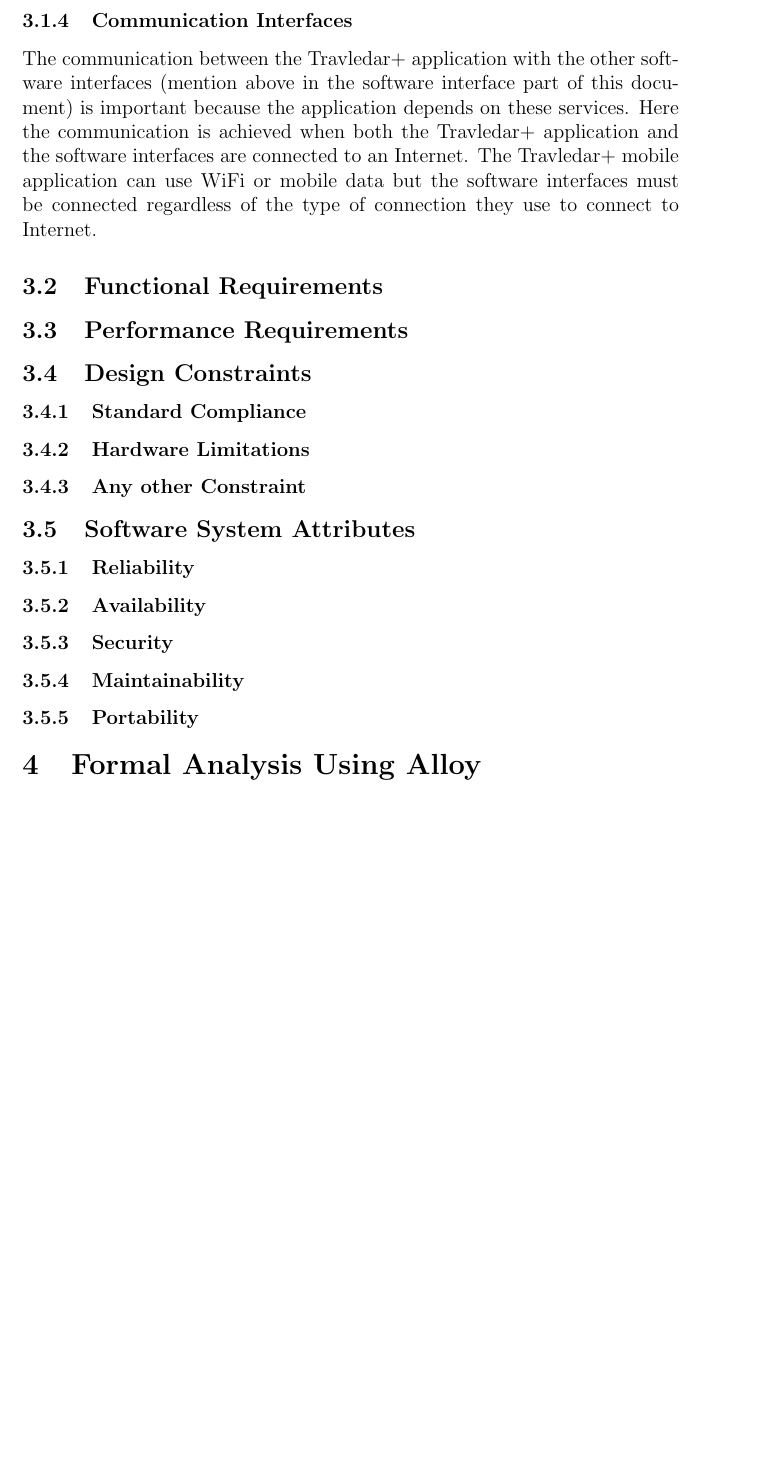
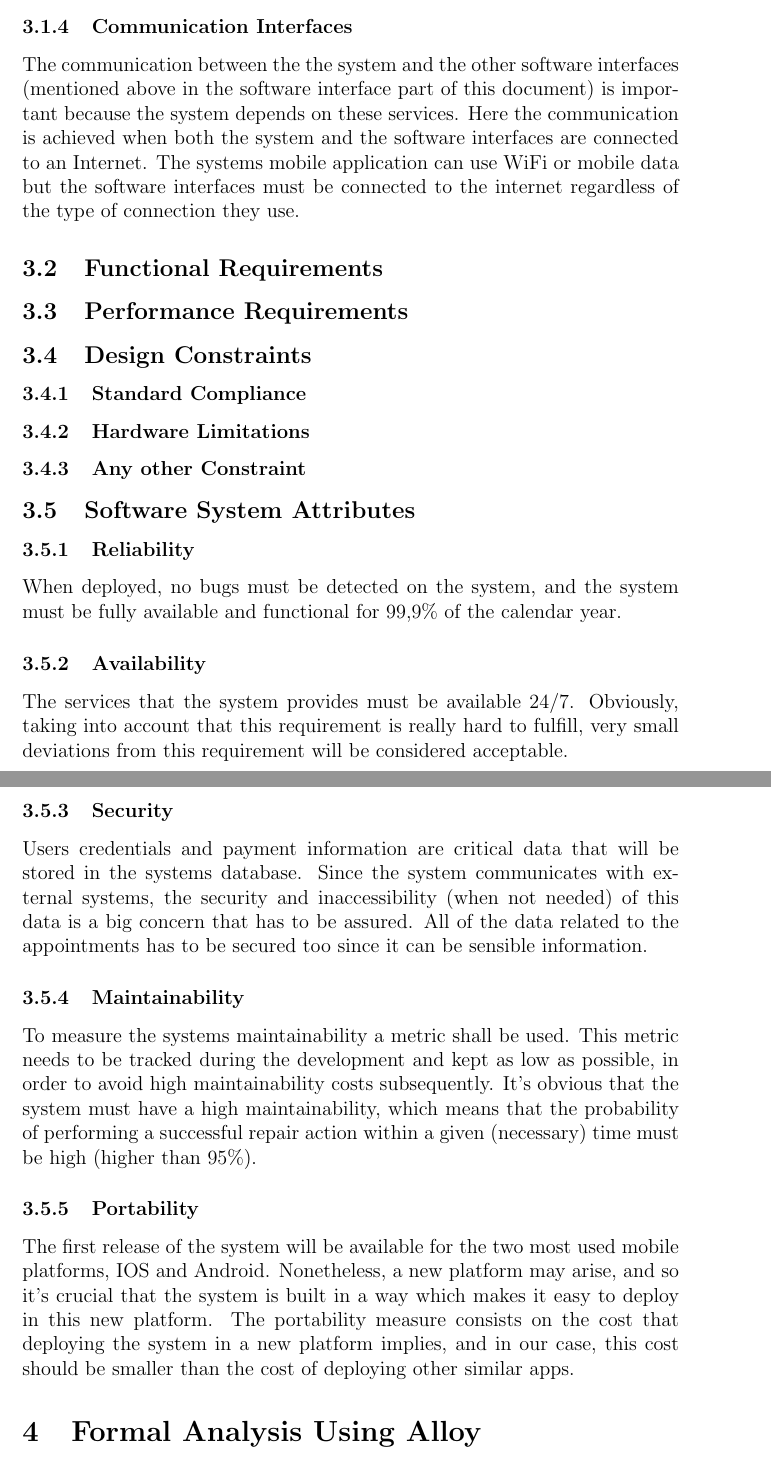
Before and after one commit to FranciscoCristovao/Travlendar, a LaTeX document (main.tex): part of page 8 of 9 before the commit and two parts of pages 8 and 9 of 10 after it, the two joined at a grey line, cut so that both start at the same text, the shorter picture padded with empty space. Compiled offline with pdfLaTeX.

Commit message:
Software System Attributes added

```diff
--- a/main.tex
+++ b/main.tex
@@ -110,11 +116,11 @@
 
 
 \subsubsection{Communication Interfaces}
-The communication between the Travledar+ application with the other software interfaces (mention above in the software interface part of this document) is important because the application depends on these services. Here the communication is achieved when both the Travledar+ application and the software interfaces are connected to an Internet. The Travledar+ mobile application can use WiFi or mobile data but the software interfaces must be connected regardless of the type of connection they use to connect to Internet.
+The communication between the the system and the other software interfaces (mentioned above in the software interface part of this document) is important because the system depends on these services. Here the communication is achieved when both the system and the software interfaces are connected to an Internet. The systems mobile application can use WiFi or mobile data but the software interfaces must be connected to the internet regardless of the type of connection they use.
+
+\subsection{Functional Requirements}
 
 
-
-\subsection{Functional Requirements}
 
 \subsection{Performance Requirements}
 
@@ -125,10 +131,20 @@
 
 \subsection{Software System Attributes}
 \subsubsection{Reliability}
+When deployed, no bugs must be detected on the system, and the system must be fully available and functional for 99,9\% of the calendar year.
+
+
 \subsubsection{Availability}
+The services that the system provides must be available 24/7. Obviously, taking into account that this requirement is really hard to fulfill, very small deviations from this requirement will be considered acceptable.
+
 \subsubsection{Security}
+Users credentials and payment information are critical data that will be stored in the systems database. Since the system communicates with external systems, the security and inaccessibility (when not needed) of this data is a big concern that has to be assured. All of the data related to the appointments has to be secured too since it can be sensible information.
+
 \subsubsection{Maintainability}
+To measure the systems maintainability a metric shall be used. This metric needs to be tracked during the development and kept as low as possible, in order to avoid high maintainability costs subsequently. It's obvious that the system must have a high maintainability, which means that the probability of performing a successful repair action within a given (necessary) time must be high (higher than 95\%).
+
 \subsubsection{Portability}
+The first release of the system will be available for the two most used mobile platforms, IOS and Android. Nonetheless, a new platform may arise, and so it's crucial that the system is built in a way which makes it easy to deploy in this new platform. The portability measure consists on the cost that deploying the system in a new platform implies, and in our case, this cost should be smaller than the cost of deploying other similar apps.
 
 \section{Formal Analysis Using Alloy}
 
```
Also changed, not shown: main.tex (14 more changed lines).
